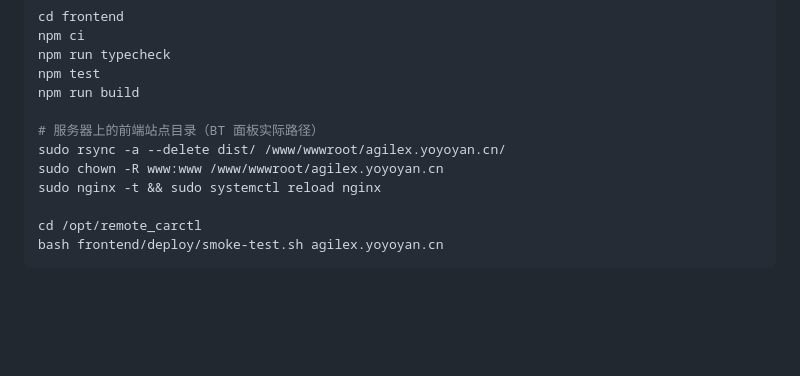
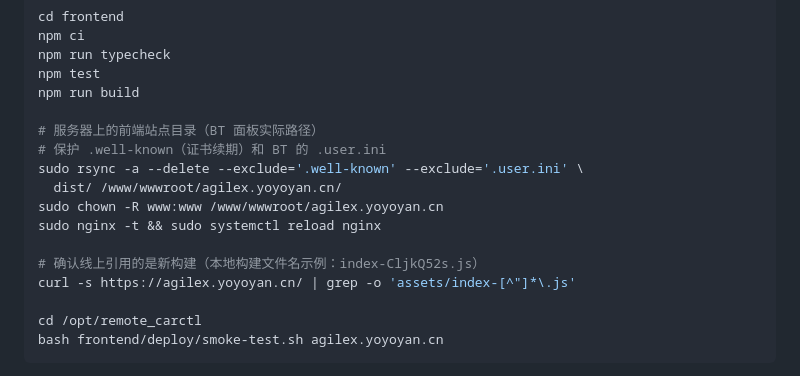
Before and after one commit to yan-gd/remote_carctl, a Markdown page: PROGRESS.md, the part around the change. GitHub-like rendering; blank space fills up the shorter version.

Commit message:
docs: refine server update command and verification

```diff
--- a/PROGRESS.md
+++ b/PROGRESS.md
@@ -344,9 +344,14 @@ npm test
 npm run build
 
 # 服务器上的前端站点目录（BT 面板实际路径）
-sudo rsync -a --delete dist/ /www/wwwroot/agilex.yoyoyan.cn/
+# 保护 .well-known（证书续期）和 BT 的 .user.ini
+sudo rsync -a --delete --exclude='.well-known' --exclude='.user.ini' \
+  dist/ /www/wwwroot/agilex.yoyoyan.cn/
 sudo chown -R www:www /www/wwwroot/agilex.yoyoyan.cn
 sudo nginx -t && sudo systemctl reload nginx
+
+# 确认线上引用的是新构建（本地构建文件名示例：index-CljkQ52s.js）
+curl -s https://agilex.yoyoyan.cn/ | grep -o 'assets/index-[^"]*\.js'
 
 cd /opt/remote_carctl
 bash frontend/deploy/smoke-test.sh agilex.yoyoyan.cn
```
